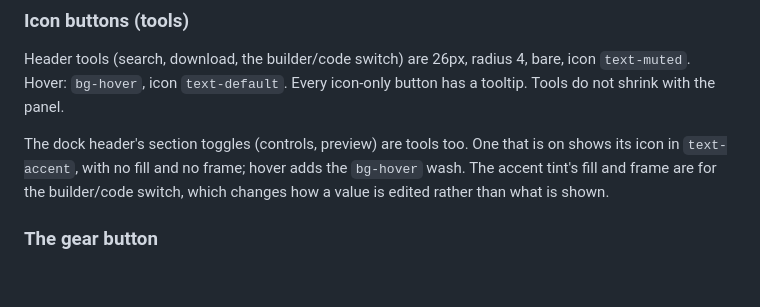
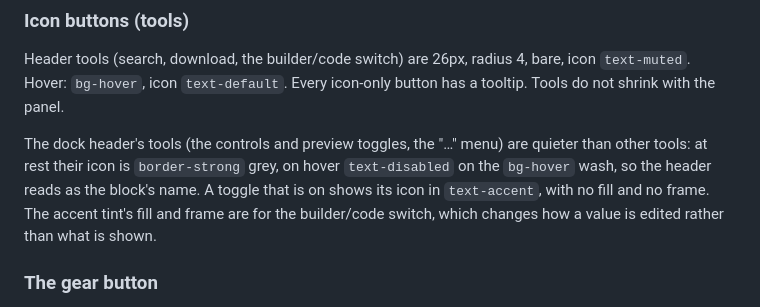
Before and after one commit to BristolMyersSquibb/blockr.ui, a Markdown page: dev/design-system/design-system.md, the part around the change. Drawn GitHub-style; blank space fills up the shorter version.

Commit message:
Design system: the dock header's tools are light grey at rest

```diff
--- a/dev/design-system/design-system.md
+++ b/dev/design-system/design-system.md
@@ -677,9 +677,11 @@ Header tools (search, download, the builder/code switch) are 26px, radius 4,
 bare, icon `text-muted`. Hover: `bg-hover`, icon `text-default`. Every
 icon-only button has a tooltip. Tools do not shrink with the panel.
 
-The dock header's section toggles (controls, preview) are tools too. One that
-is on shows its icon in `text-accent`, with no fill and no frame; hover adds
-the `bg-hover` wash. The accent tint's fill and frame are for the builder/code
+The dock header's tools (the controls and preview toggles, the "…" menu) are
+quieter than other tools: at rest their icon is `border-strong` grey, on hover
+`text-disabled` on the `bg-hover` wash, so the header reads as the block's
+name. A toggle that is on shows its icon in `text-accent`, with no fill and no
+frame. The accent tint's fill and frame are for the builder/code
 switch, which changes how a value is edited rather than what is shown.
 
 ### The gear button
```
